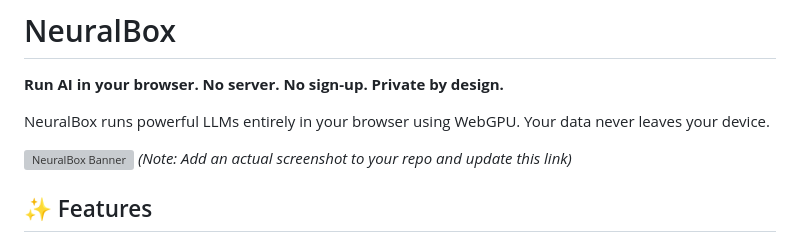
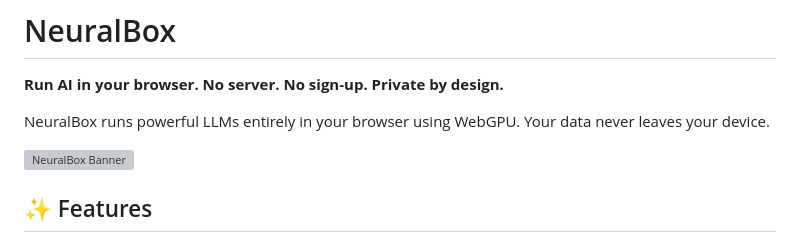
Before and after one commit to bhaskaraanjana/NeuralBox, a Markdown page: README.md, the part around the change. Rendered like a GitHub page; grey boxes are pictures that could not be loaded.

```diff
--- a/README.md
+++ b/README.md
@@ -5,7 +5,7 @@
 NeuralBox runs powerful LLMs entirely in your browser using WebGPU. Your data never leaves your device.
 
 ![NeuralBox Banner](app-screenshot-placeholder.png)
-*(Note: Add an actual screenshot to your repo and update this link)*
+
 
 ## ✨ Features
 
```
